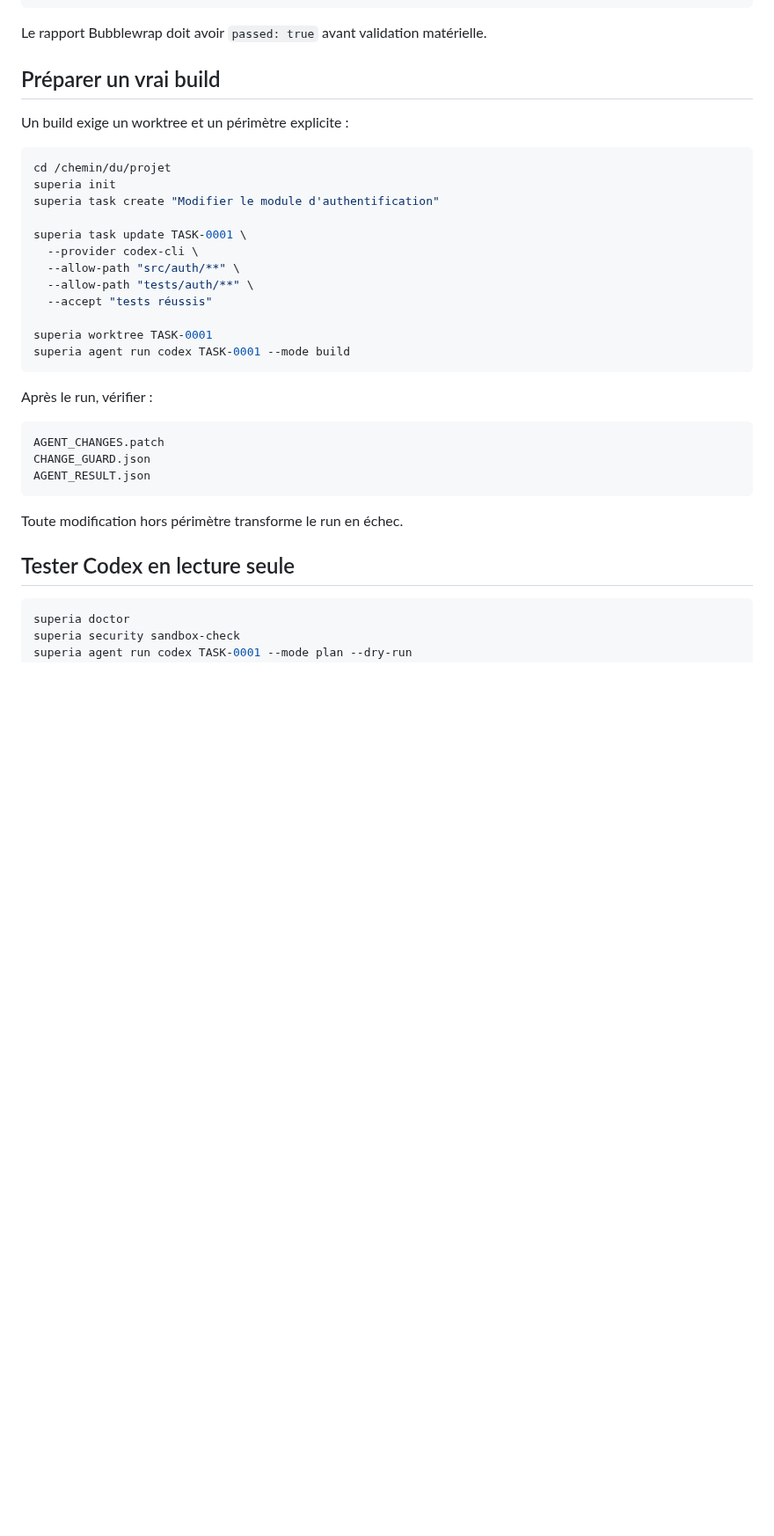
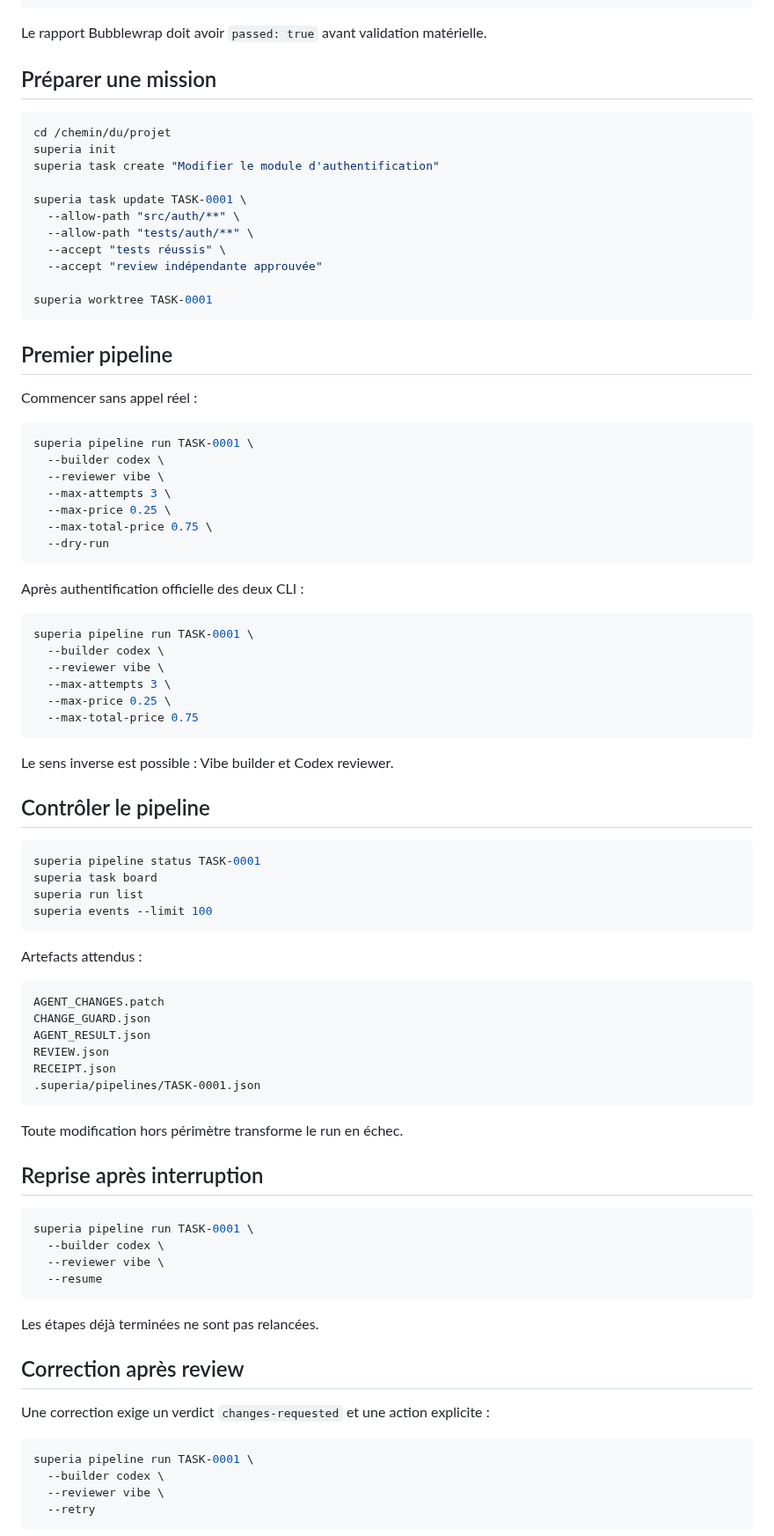
Before and after one commit to propann/super-ia, a Markdown page: docs/PI_INSTALL.md, the part around one of its changes. Shown at 88% size. Drawn GitHub-style; blank space fills up the shorter version.

Commit message:
docs: align Pi guide with v0.14 pipeline

````diff
--- a/docs/PI_INSTALL.md
+++ b/docs/PI_INSTALL.md
@@ -55,9 +55,7 @@ journalctl --user -u superia.service -n 100 --no-pager
 
 Le rapport Bubblewrap doit avoir `passed: true` avant validation matérielle.
 
-## Préparer un vrai build
-
-Un build exige un worktree et un périmètre explicite :
+## Préparer une mission
 
 ```bash
 cd /chemin/du/projet
@@ -65,27 +63,82 @@ superia init
 superia task create "Modifier le module d'authentification"
 
 superia task update TASK-0001 \
-  --provider codex-cli \
   --allow-path "src/auth/**" \
   --allow-path "tests/auth/**" \
-  --accept "tests réussis"
+  --accept "tests réussis" \
+  --accept "review indépendante approuvée"
 
 superia worktree TASK-0001
-superia agent run codex TASK-0001 --mode build
 ```
 
-Après le run, vérifier :
+## Premier pipeline
+
+Commencer sans appel réel :
+
+```bash
+superia pipeline run TASK-0001 \
+  --builder codex \
+  --reviewer vibe \
+  --max-attempts 3 \
+  --max-price 0.25 \
+  --max-total-price 0.75 \
+  --dry-run
+```
+
+Après authentification officielle des deux CLI :
+
+```bash
+superia pipeline run TASK-0001 \
+  --builder codex \
+  --reviewer vibe \
+  --max-attempts 3 \
+  --max-price 0.25 \
+  --max-total-price 0.75
+```
+
+Le sens inverse est possible : Vibe builder et Codex reviewer.
+
+## Contrôler le pipeline
+
+```bash
+superia pipeline status TASK-0001
+superia task board
+superia run list
+superia events --limit 100
+```
+
+Artefacts attendus :
 
 ```text
 AGENT_CHANGES.patch
 CHANGE_GUARD.json
 AGENT_RESULT.json
+REVIEW.json
+RECEIPT.json
+.superia/pipelines/TASK-0001.json
 ```
 
 Toute modification hors périmètre transforme le run en échec.
 
-## Tester Codex en lecture seule
+## Reprise après interruption
 
 ```bash
-superia doctor
-superia security sandbox-check
+superia pipeline run TASK-0001 \
+  --builder codex \
+  --reviewer vibe \
+  --resume
+```
+
+Les étapes déjà terminées ne sont pas relancées.
+
+## Correction après review
+
+Une correction exige un verdict `changes-requested` et une action explicite :
+
+```bash
+superia pipeline run TASK-0001 \
+  --builder codex \
+  --reviewer vibe \
+  --retry
+```
+
````
Also changed, not shown: other parts of docs/PI_INSTALL.md (+23 -12 lines).
